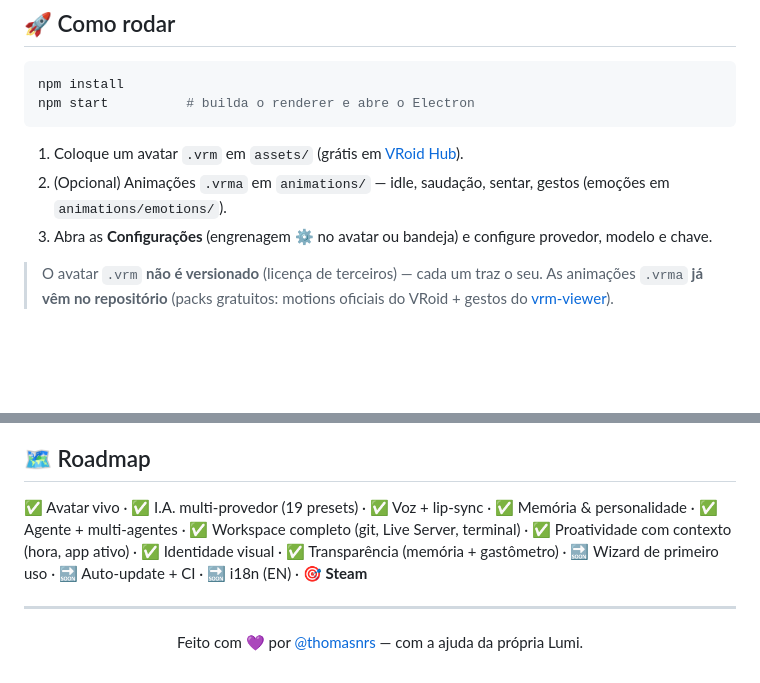
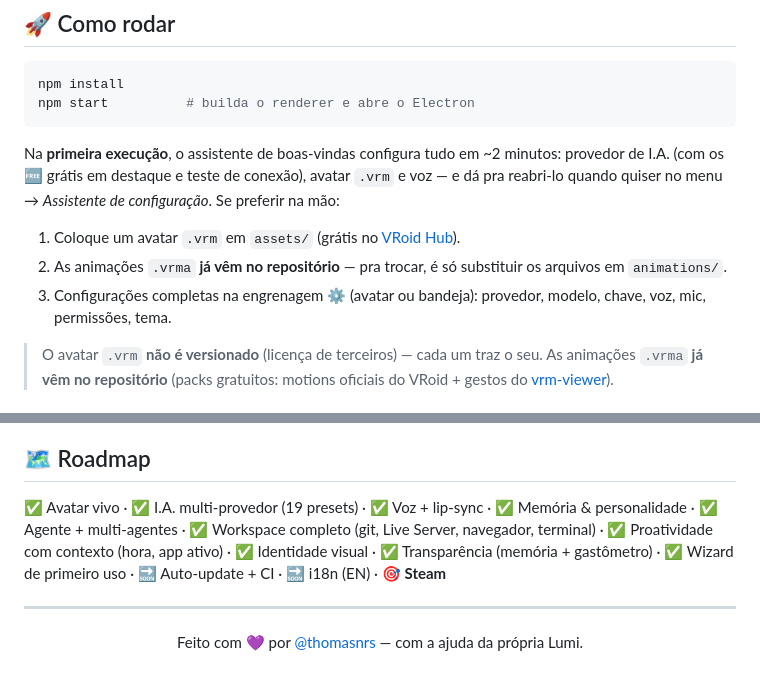
Before and after one commit to thomasnrs/Lumi_Agent, a Markdown page: README.md, 2 parts joined by grey strips. Rendered like a GitHub page; blank space fills up the shorter version.

Commit message:
README: wizard de primeiro uso documentado (e marcado no roadmap)
Co-Authored-By: Claude Fable 5 <noreply@anthropic.com>

````diff
--- a/README.md
+++ b/README.md
@@ -127,9 +127,11 @@ npm install
 npm start          # builda o renderer e abre o Electron
 ```
 
-1. Coloque um avatar `.vrm` em `assets/` (grátis em [VRoid Hub](https://hub.vroid.com)).
-2. (Opcional) Animações `.vrma` em `animations/` — idle, saudação, sentar, gestos (emoções em `animations/emotions/`).
-3. Abra as **Configurações** (engrenagem ⚙ no avatar ou bandeja) e configure provedor, modelo e chave.
+Na **primeira execução**, o assistente de boas-vindas configura tudo em ~2 minutos: provedor de I.A. (com os 🆓 grátis em destaque e teste de conexão), avatar `.vrm` e voz — e dá pra reabri-lo quando quiser no menu → *Assistente de configuração*. Se preferir na mão:
+
+1. Coloque um avatar `.vrm` em `assets/` (grátis no [VRoid Hub](https://hub.vroid.com)).
+2. As animações `.vrma` **já vêm no repositório** — pra trocar, é só substituir os arquivos em `animations/`.
+3. Configurações completas na engrenagem ⚙ (avatar ou bandeja): provedor, modelo, chave, voz, mic, permissões, tema.
 
 > O avatar `.vrm` **não é versionado** (licença de terceiros) — cada um traz o seu. As animações `.vrma` **já vêm no repositório** (packs gratuitos: motions oficiais do VRoid + gestos do [vrm-viewer](https://github.com/tk256ailab/vrm-viewer)).
 
@@ -195,7 +197,7 @@ src/
 
 ## 🗺️ Roadmap
 
-✅ Avatar vivo · ✅ I.A. multi-provedor (19 presets) · ✅ Voz + lip-sync · ✅ Memória & personalidade · ✅ Agente + multi-agentes · ✅ Workspace completo (git, Live Server, terminal) · ✅ Proatividade com contexto (hora, app ativo) · ✅ Identidade visual · ✅ Transparência (memória + gastômetro) · 🔜 Wizard de primeiro uso · 🔜 Auto-update + CI · 🔜 i18n (EN) · 🎯 **Steam**
+✅ Avatar vivo · ✅ I.A. multi-provedor (19 presets) · ✅ Voz + lip-sync · ✅ Memória & personalidade · ✅ Agente + multi-agentes · ✅ Workspace completo (git, Live Server, navegador, terminal) · ✅ Proatividade com contexto (hora, app ativo) · ✅ Identidade visual · ✅ Transparência (memória + gastômetro) · ✅ Wizard de primeiro uso · 🔜 Auto-update + CI · 🔜 i18n (EN) · 🎯 **Steam**
 
 ---
 
````
